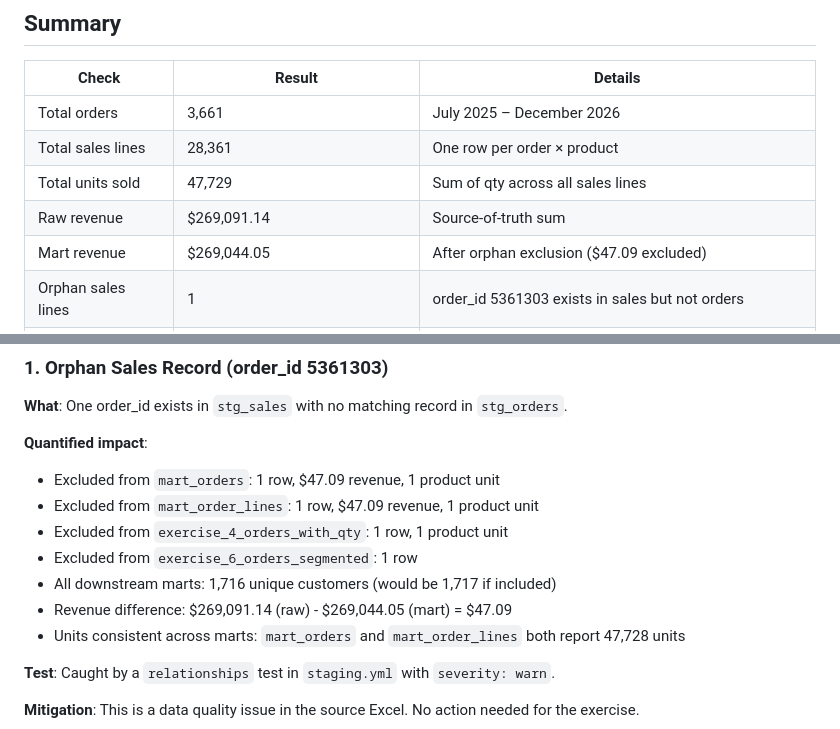
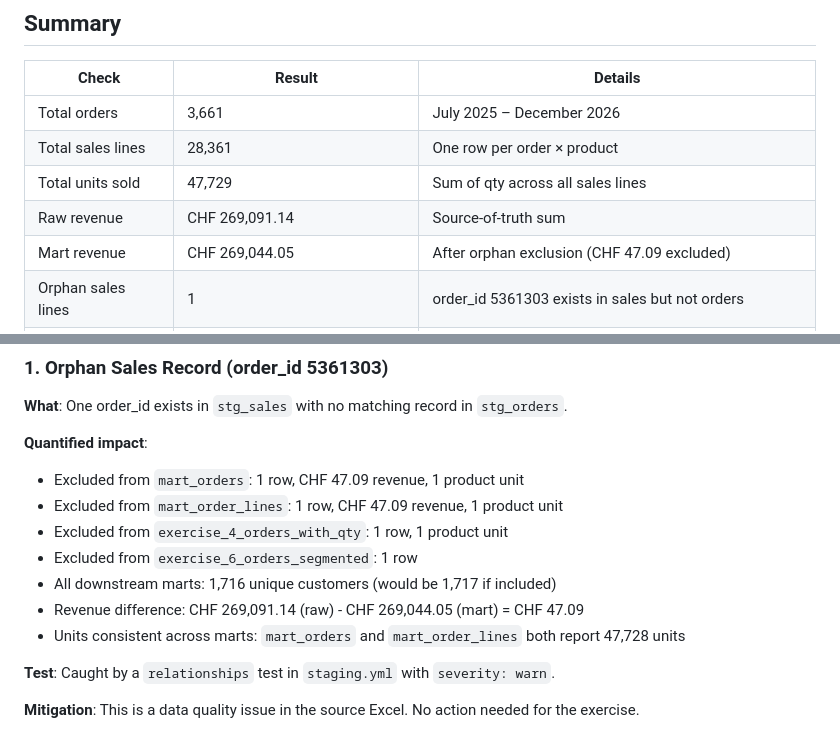
Before and after one commit to roypulseai/Astrafy-BI-TakeHome, a Markdown page: docs/DATA_QUALITY.md, 2 parts joined by grey strips. Rendered like a GitHub page.

Commit message:
fix: normalize currency to CHF across all docs

```diff
--- a/docs/DATA_QUALITY.md
+++ b/docs/DATA_QUALITY.md
@@ -7,8 +7,8 @@
 | Total orders | 3,661 | July 2025 – December 2026 |
 | Total sales lines | 28,361 | One row per order × product |
 | Total units sold | 47,729 | Sum of qty across all sales lines |
-| Raw revenue | $269,091.14 | Source-of-truth sum |
-| Mart revenue | $269,044.05 | After orphan exclusion ($47.09 excluded) |
+| Raw revenue | CHF 269,091.14 | Source-of-truth sum |
+| Mart revenue | CHF 269,044.05 | After orphan exclusion (CHF 47.09 excluded) |
 | Orphan sales lines | 1 | order_id 5361303 exists in sales but not orders |
 | Same-day orders | 63 customers, 129 affected rows | Multiple orders on the same date by the same customer |
 | Unique customers | 1,716 | Distinct customer_id values |
@@ -22,12 +22,12 @@
 **What**: One order_id exists in `stg_sales` with no matching record in `stg_orders`.
 
 **Quantified impact**:
-- Excluded from `mart_orders`: 1 row, $47.09 revenue, 1 product unit
-- Excluded from `mart_order_lines`: 1 row, $47.09 revenue, 1 product unit
+- Excluded from `mart_orders`: 1 row, CHF 47.09 revenue, 1 product unit
+- Excluded from `mart_order_lines`: 1 row, CHF 47.09 revenue, 1 product unit
 - Excluded from `exercise_4_orders_with_qty`: 1 row, 1 product unit
 - Excluded from `exercise_6_orders_segmented`: 1 row
 - All downstream marts: 1,716 unique customers (would be 1,717 if included)
-- Revenue difference: $269,091.14 (raw) - $269,044.05 (mart) = $47.09
+- Revenue difference: CHF 269,091.14 (raw) - CHF 269,044.05 (mart) = CHF 47.09
 - Units consistent across marts: `mart_orders` and `mart_order_lines` both report 47,728 units
 
 **Test**: Caught by a `relationships` test in `staging.yml` with `severity: warn`.
```
Also changed, not shown: docs/KNOWN_LIMITATIONS.md (+2 -2 lines), docs/PRODUCTIONIZATION.md (+1 -1 lines).
